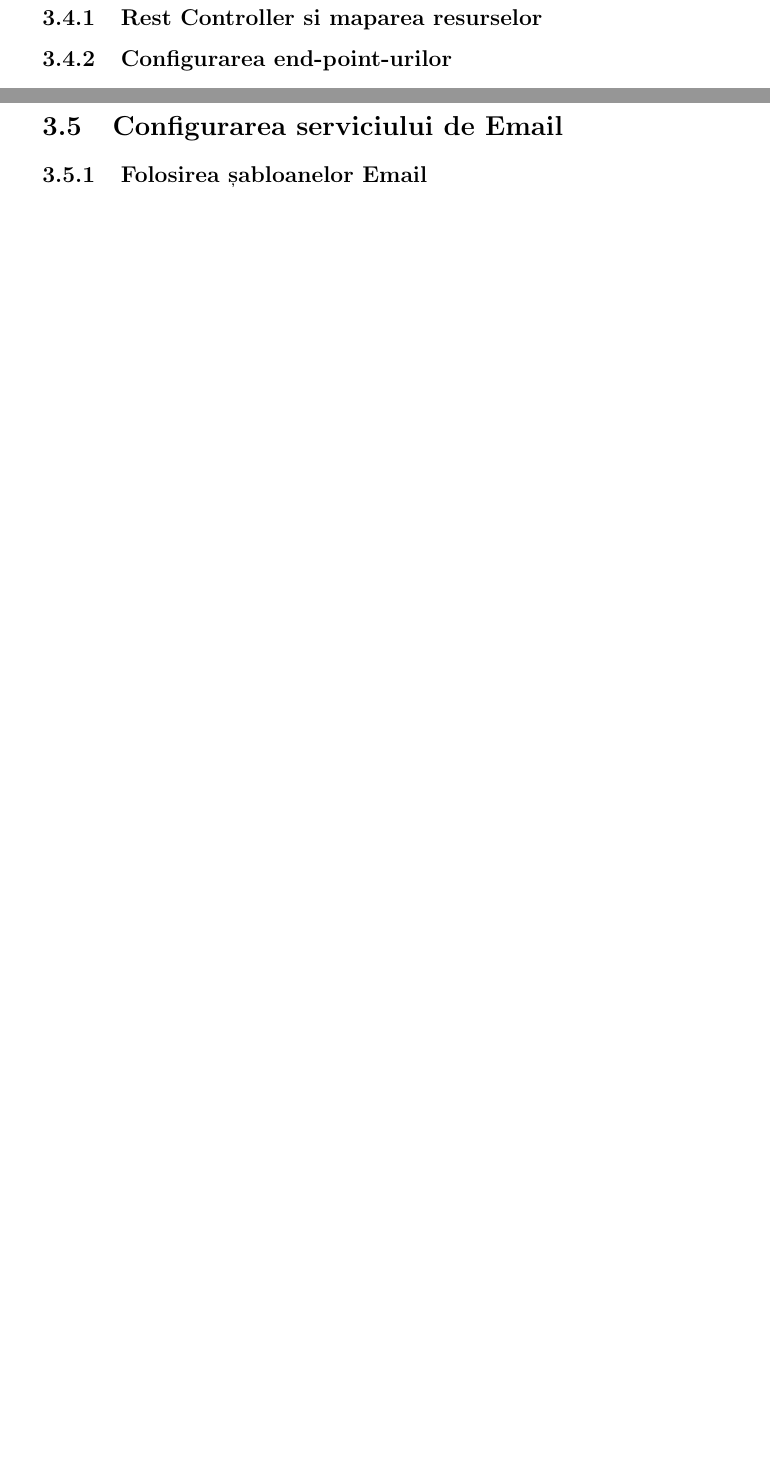
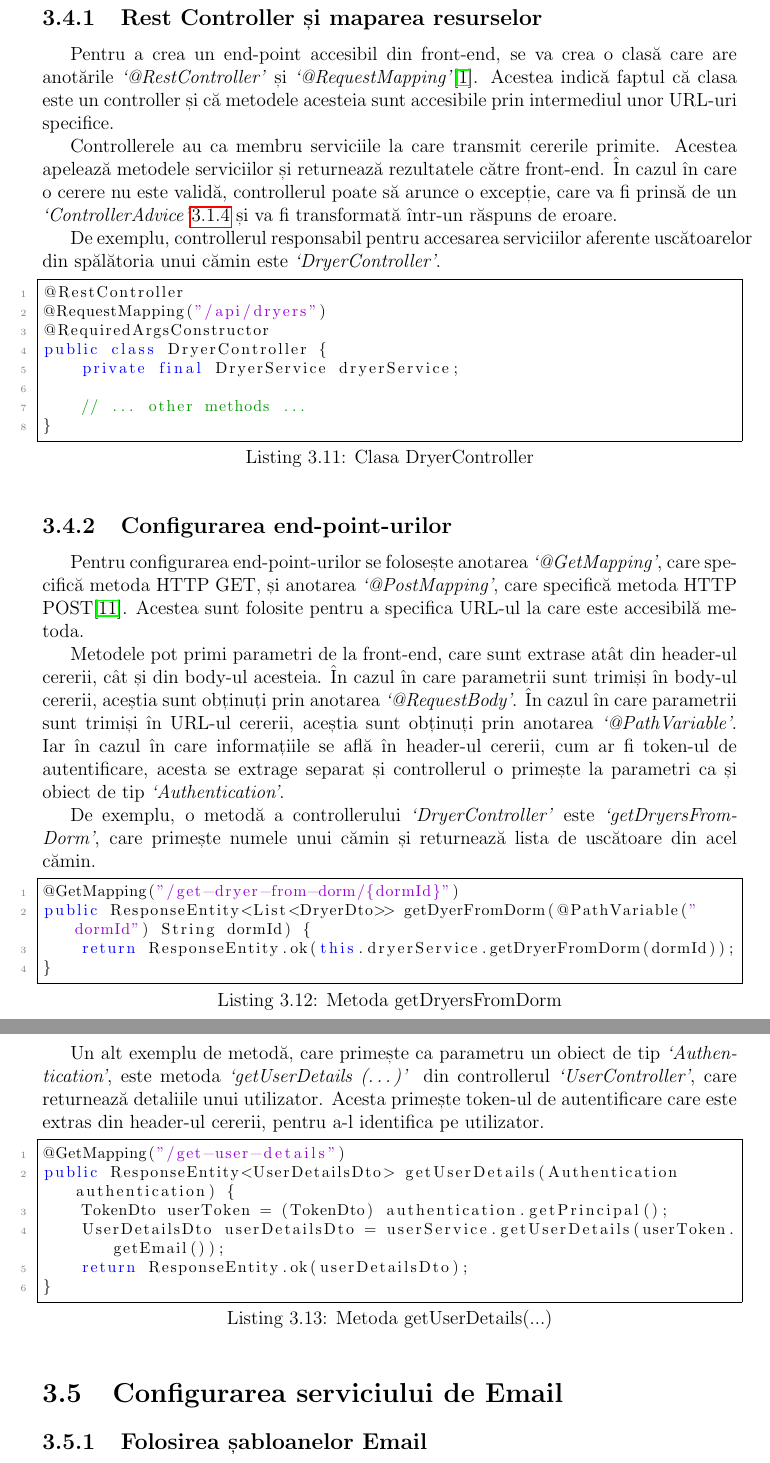
Before and after one commit to IuliaDragoiuGeorgiana/licenta, a LaTeX document (licenta.tex): two parts of pages 31 and 32 of 39, joined at a grey line, cut so that both start at the same text, the shorter picture padded with empty space. Compiled offline with pdfLaTeX.

Commit message:
Actualizat 3.4 Accesarea serviciilor back-end
Paragrafe si cod adaugate pentru:
- 3.4.1 Rest Controller si maparea resurselor
- 3.4.2 Configurarea end-point-urilor

```diff
--- a/licenta.tex
+++ b/licenta.tex
@@ -658,10 +658,51 @@ public class LaundryAppointmentService {
 %controlere back-end
 
-\subsection{Rest Controller si maparea resurselor}
+\par Accesarea serviciilor back-end nu se poate realiza în mod direct, ci prin intermediul unor end-point-uri. Acestea sunt metode ce sa află în stratul controller al aplicației și sunt responsabile pentru a primi cererile de la front-end și pentru a le redirecționa către serviciile corespunzătoare.
+
+\subsection{Rest Controller și maparea resurselor}
+
+\par Pentru a crea un end-point accesibil din front-end, se va crea o clasă care are anotările \textit{`@RestController'} și \textit{`@RequestMapping'}\cite{burke2009restful}. Acestea indică faptul că clasa este un controller și că metodele acesteia sunt accesibile prin intermediul unor URL-uri specifice.
+
+\par Controllerele au ca membru serviciile la care transmit cererile primite. Acestea apelează metodele serviciilor și returnează rezultatele către front-end. În cazul în care o cerere nu este validă, controllerul poate să arunce o excepție, care va fi prinsă de un \textit{`ControllerAdvice'}\ref{sec:exception-handler} și va fi transformată într-un răspuns de eroare.
+
+\par De exemplu, controllerul responsabil pentru accesarea serviciilor aferente uscătoarelor din spălătoria unui cămin este \textit{`DryerController'}.
+
+\begin{lstlisting}[language=Java, caption={Clasa DryerController}]
+@RestController
+@RequestMapping("/api/dryers")
+@RequiredArgsConstructor
+public class DryerController {
+    private final DryerService dryerService;
+
+    // ... other methods ...
+}
+\end{lstlisting}
 
 \subsection{Configurarea end-point-urilor}
 
-\newpage
+\par Pentru configurarea end-point-urilor se folosește anotarea \textit{`@GetMapping'}, care specifică metoda HTTP GET, și anotarea \textit{`@PostMapping'}, care specifică metoda HTTP POST\cite{varanasi2015spring}. Acestea sunt folosite pentru a specifica URL-ul la care este accesibilă metoda.
+
+\par Metodele pot primi parametri de la front-end, care sunt extrase atât din header-ul cererii, cât și din body-ul acesteia. În cazul în care parametrii sunt trimiși în body-ul cererii, aceștia sunt obținuți prin anotarea \textit{`@RequestBody'}. În cazul în care parametrii sunt trimiși în URL-ul cererii, aceștia sunt obținuți prin anotarea \textit{`@PathVariable'}. Iar în cazul în care informațiile se află în header-ul cererii, cum ar fi token-ul de autentificare, acesta se extrage separat și controllerul o primește la parametri ca și obiect de tip \textit{`Authentication'}.
+
+\par De exemplu, o metodă a controllerului \textit{`DryerController'} este \textit{`getDryersFromDorm'}, care primește numele unui cămin și returnează lista de uscătoare din acel cămin.
+
+\begin{lstlisting}[language=Java, caption={Metoda getDryersFromDorm}]
+@GetMapping("/get-dryer-from-dorm/{dormId}")
+public ResponseEntity<List<DryerDto>> getDyerFromDorm(@PathVariable("dormId") String dormId) {
+    return ResponseEntity.ok(this.dryerService.getDryerFromDorm(dormId));
+}
+\end{lstlisting}
+
+\par Un alt exemplu de metodă, care primește ca parametru un obiect de tip \textit{`Authentication'}, este metoda \textit{`getUserDetails (\ldots)'} din controllerul \textit{`UserController'}, care returnează detaliile unui utilizator. Acesta primește token-ul de autentificare care este extras din header-ul cererii, pentru a-l identifica pe utilizator.
+
+\begin{lstlisting}[language=Java, caption={Metoda getUserDetails(...)}]
+@GetMapping("/get-user-details")
+public ResponseEntity<UserDetailsDto> getUserDetails(Authentication authentication) {
+    TokenDto userToken = (TokenDto) authentication.getPrincipal();
+    UserDetailsDto userDetailsDto = userService.getUserDetails(userToken.getEmail());
+    return ResponseEntity.ok(userDetailsDto);
+}
+\end{lstlisting}
 
 \section{Configurarea serviciului de Email}
 
```
Also changed, not shown: mybib.bib (+14 -0 lines), licenta.tex (4 more changed lines).
